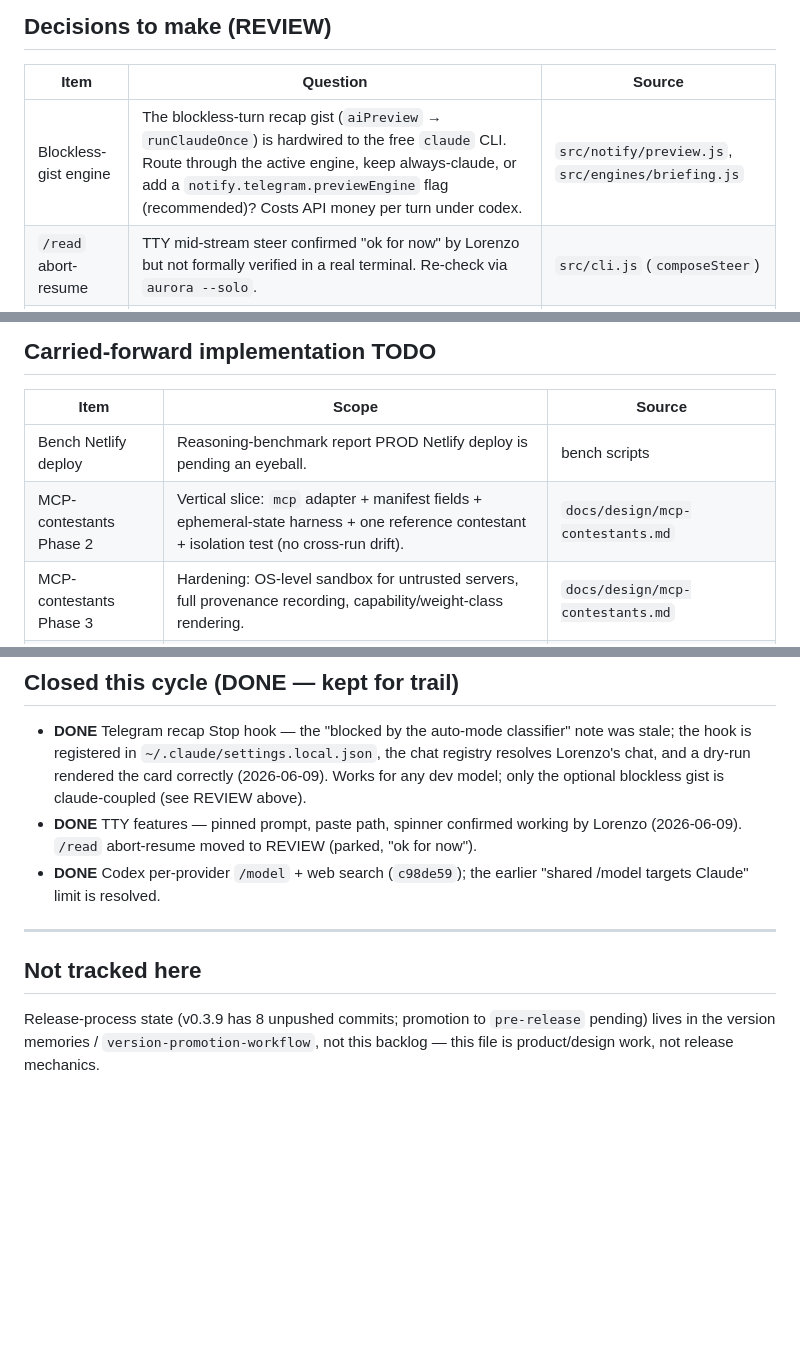
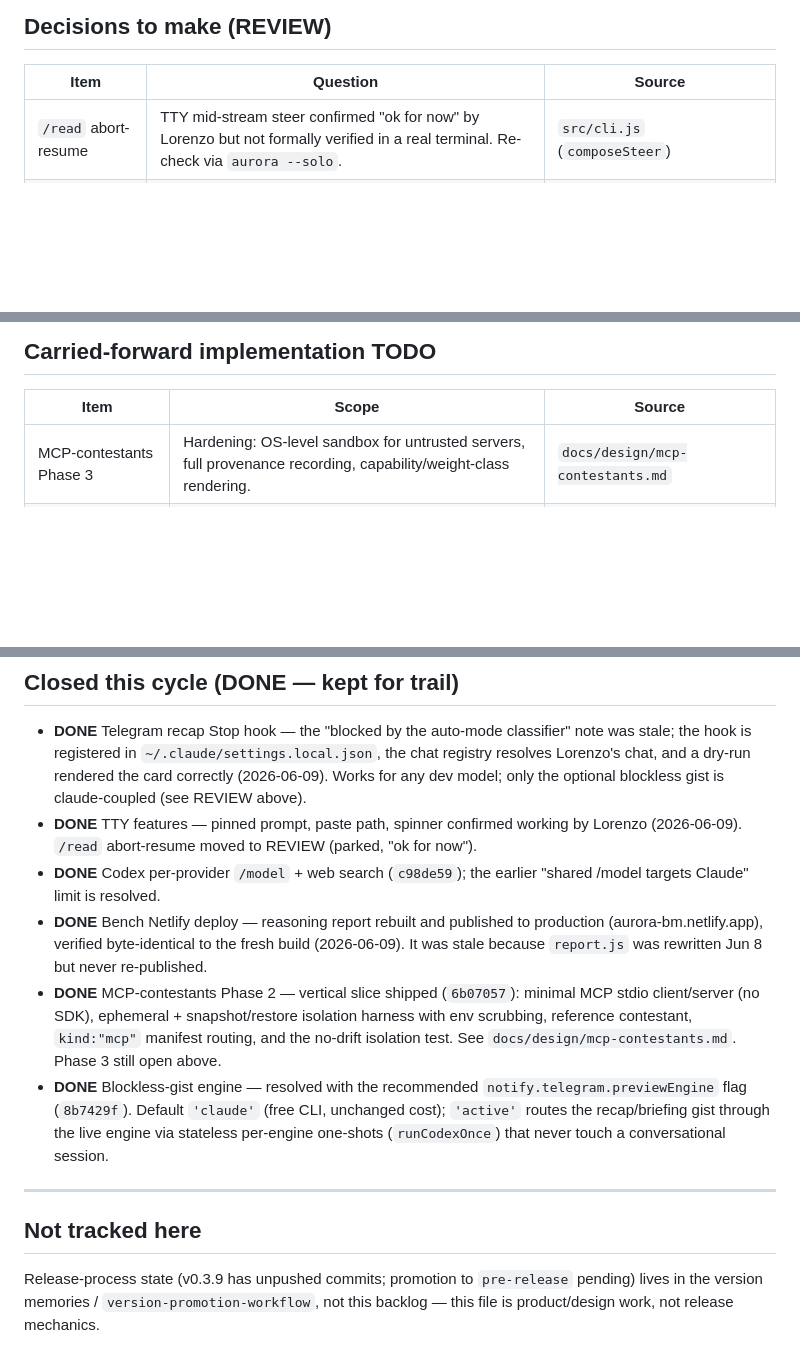
Before and after one commit to Oznerol92/aurora, a Markdown page: docs/design/backlog.md, 3 parts joined by grey strips. Rendered like a GitHub page; blank space fills up the shorter version.

Commit message:
docs(backlog): close MCP Phase 2, previewEngine flag, bench deploy
Co-Authored-By: Claude Opus 4.8 <noreply@anthropic.com>

```diff
--- a/docs/design/backlog.md
+++ b/docs/design/backlog.md
@@ -13,7 +13,6 @@ Legend: **TODO** = agreed, not started · **REVIEW** = needs a decision before w
 
 | Item | Question | Source |
 |------|----------|--------|
-| Blockless-gist engine | The blockless-turn recap gist (`aiPreview` → `runClaudeOnce`) is hardwired to the free `claude` CLI. Route through the active engine, keep always-claude, or add a `notify.telegram.previewEngine` flag (recommended)? Costs API money per turn under codex. | `src/notify/preview.js`, `src/engines/briefing.js` |
 | `/read` abort-resume | TTY mid-stream steer confirmed "ok for now" by Lorenzo but not formally verified in a real terminal. Re-check via `aurora --solo`. | `src/cli.js` (`composeSteer`) |
 | Research protocol | Fold the distilled research-discipline protocol into the deep-research skill, or leave standalone? Decision pending. | memory: research-protocol-candidate |
 | Cross-engine continuity | Pick Option A (always seed from store), B (re-seed interface after a side-call), or C (shared context object). Prerequisite for routing layers 5–6. | `docs/design/routing.md` |
@@ -24,8 +23,6 @@ Legend: **TODO** = agreed, not started · **REVIEW** = needs a decision before w
 
 | Item | Scope | Source |
 |------|-------|--------|
-| Bench Netlify deploy | Reasoning-benchmark report PROD Netlify deploy is pending an eyeball. | bench scripts |
-| MCP-contestants Phase 2 | Vertical slice: `mcp` adapter + manifest fields + ephemeral-state harness + one reference contestant + isolation test (no cross-run drift). | `docs/design/mcp-contestants.md` |
 | MCP-contestants Phase 3 | Hardening: OS-level sandbox for untrusted servers, full provenance recording, capability/weight-class rendering. | `docs/design/mcp-contestants.md` |
 | Codex stale-resume fallback | Codex provider has no fallback when a native `thread_id` is stale/gone; resume just fails. | `src/providers/codex.js` |
 
@@ -71,11 +68,14 @@ All from `docs/design/routing.md` § "v0.4.x TODO". Layers 2–3 shipped in v0.3
 - **DONE** Telegram recap Stop hook — the "blocked by the auto-mode classifier" note was stale; the hook is registered in `~/.claude/settings.local.json`, the chat registry resolves Lorenzo's chat, and a dry-run rendered the card correctly (2026-06-09). Works for any dev model; only the optional blockless gist is claude-coupled (see REVIEW above).
 - **DONE** TTY features — pinned prompt, paste path, spinner confirmed working by Lorenzo (2026-06-09). `/read` abort-resume moved to REVIEW (parked, "ok for now").
 - **DONE** Codex per-provider `/model` + web search (`c98de59`); the earlier "shared /model targets Claude" limit is resolved.
+- **DONE** Bench Netlify deploy — reasoning report rebuilt and published to production (aurora-bm.netlify.app), verified byte-identical to the fresh build (2026-06-09). It was stale because `report.js` was rewritten Jun 8 but never re-published.
+- **DONE** MCP-contestants Phase 2 — vertical slice shipped (`6b07057`): minimal MCP stdio client/server (no SDK), ephemeral + snapshot/restore isolation harness with env scrubbing, reference contestant, `kind:"mcp"` manifest routing, and the no-drift isolation test. See `docs/design/mcp-contestants.md`. Phase 3 still open above.
+- **DONE** Blockless-gist engine — resolved with the recommended `notify.telegram.previewEngine` flag (`8b7429f`). Default `'claude'` (free CLI, unchanged cost); `'active'` routes the recap/briefing gist through the live engine via stateless per-engine one-shots (`runCodexOnce`) that never touch a conversational session.
 
 ---
 
 ## Not tracked here
 
-Release-process state (v0.3.9 has 8 unpushed commits; promotion to `pre-release`
+Release-process state (v0.3.9 has unpushed commits; promotion to `pre-release`
 pending) lives in the version memories / `version-promotion-workflow`, not this
 backlog — this file is product/design work, not release mechanics.
```
